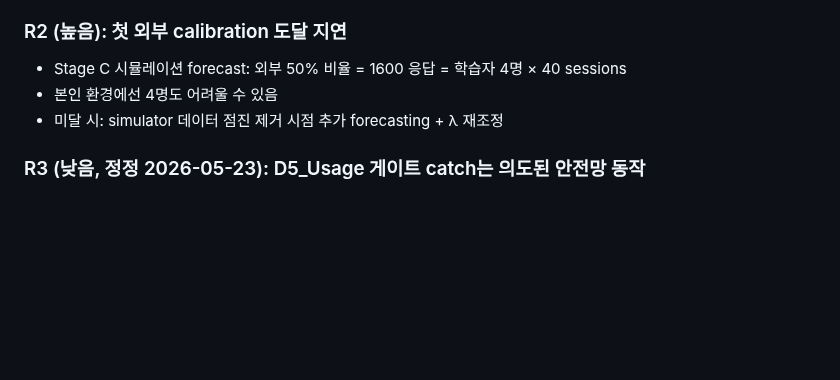
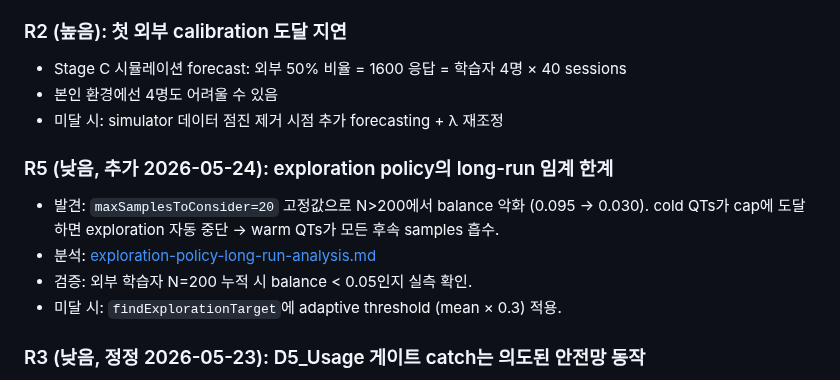
Before and after one commit to smilepat/myprojects, a Markdown page: docs/01-plan/prd-oelp-mvp-phase2.md, the part around the change. GitHub-like rendering; blank space fills up the shorter version.

```diff
--- a/docs/01-plan/prd-oelp-mvp-phase2.md
+++ b/docs/01-plan/prd-oelp-mvp-phase2.md
@@ -112,6 +112,13 @@ Phase 1이 "혼자서도 작동하는 시스템 + 안전망 인프라"였다면,
 - 본인 환경에선 4명도 어려울 수 있음
 - 미달 시: simulator 데이터 점진 제거 시점 추가 forecasting + λ 재조정
 
+### R5 (낮음, 추가 2026-05-24): exploration policy의 long-run 임계 한계
+- 발견: `maxSamplesToConsider=20` 고정값으로 N>200에서 balance 악화 (0.095 → 0.030).
+  cold QTs가 cap에 도달하면 exploration 자동 중단 → warm QTs가 모든 후속 samples 흡수.
+- 분석: [exploration-policy-long-run-analysis.md](../03-analysis/exploration-policy-long-run-analysis.md)
+- 검증: 외부 학습자 N=200 누적 시 balance < 0.05인지 실측 확인.
+- 미달 시: `findExplorationTarget`에 adaptive threshold (mean × 0.3) 적용.
+
 ### R3 (낮음, 정정 2026-05-23): D5_Usage 게이트 catch는 의도된 안전망 동작
 - 3 cycle 모두 D5에서 over-declared 모순 검출 — **그러나 정량 분석 후 simulator 결함 아님**.
 - 정정 발견 ([d5-bias-root-cause-analysis.md](../03-analysis/d5-bias-root-cause-analysis.md)):
```
Also changed, not shown: docs/03-analysis/exploration-policy-long-run-analysis.md (added, +159 -0 lines), docs/INDEX.md (+2 -1 lines).
